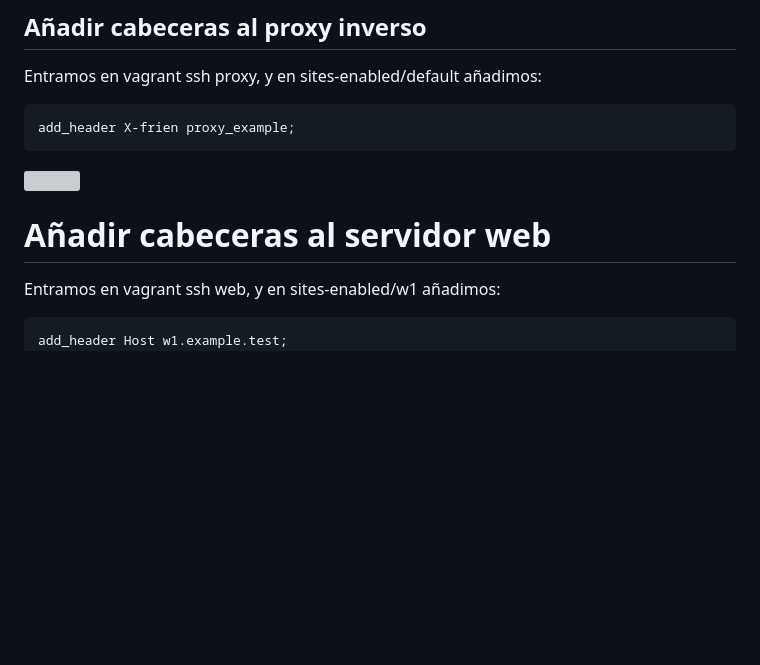
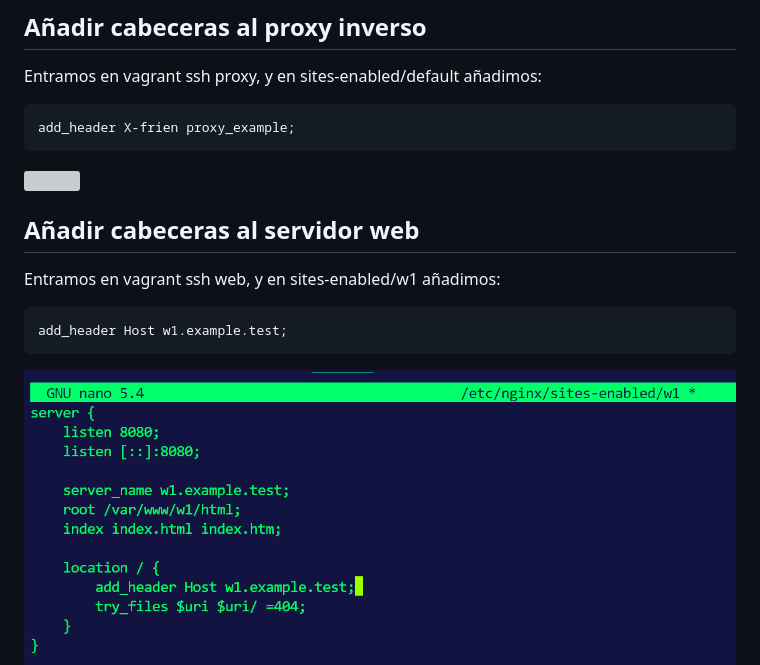
Before and after one commit to Galat3a/ProxyInversoNginx, a Markdown page: README.md, the part around the change printed below. GitHub-like rendering; blank space fills up the shorter version; grey boxes are pictures that could not be loaded.

````diff
--- a/README.md
+++ b/README.md
@@ -114,11 +114,12 @@ add_header X-frien proxy_example;
 ```
  <img src="./capturas/17.png">
 
- # Añadir cabeceras al servidor web
+##  Añadir cabeceras al servidor web
 
  Entramos en vagrant ssh web, y en sites-enabled/w1 añadimos:
 
 ```bash
 add_header Host w1.example.test;
 ```
+<img src="./capturas/18.png">
 
````
Also changed, not shown: other parts of README.md (+3 -1 lines).
